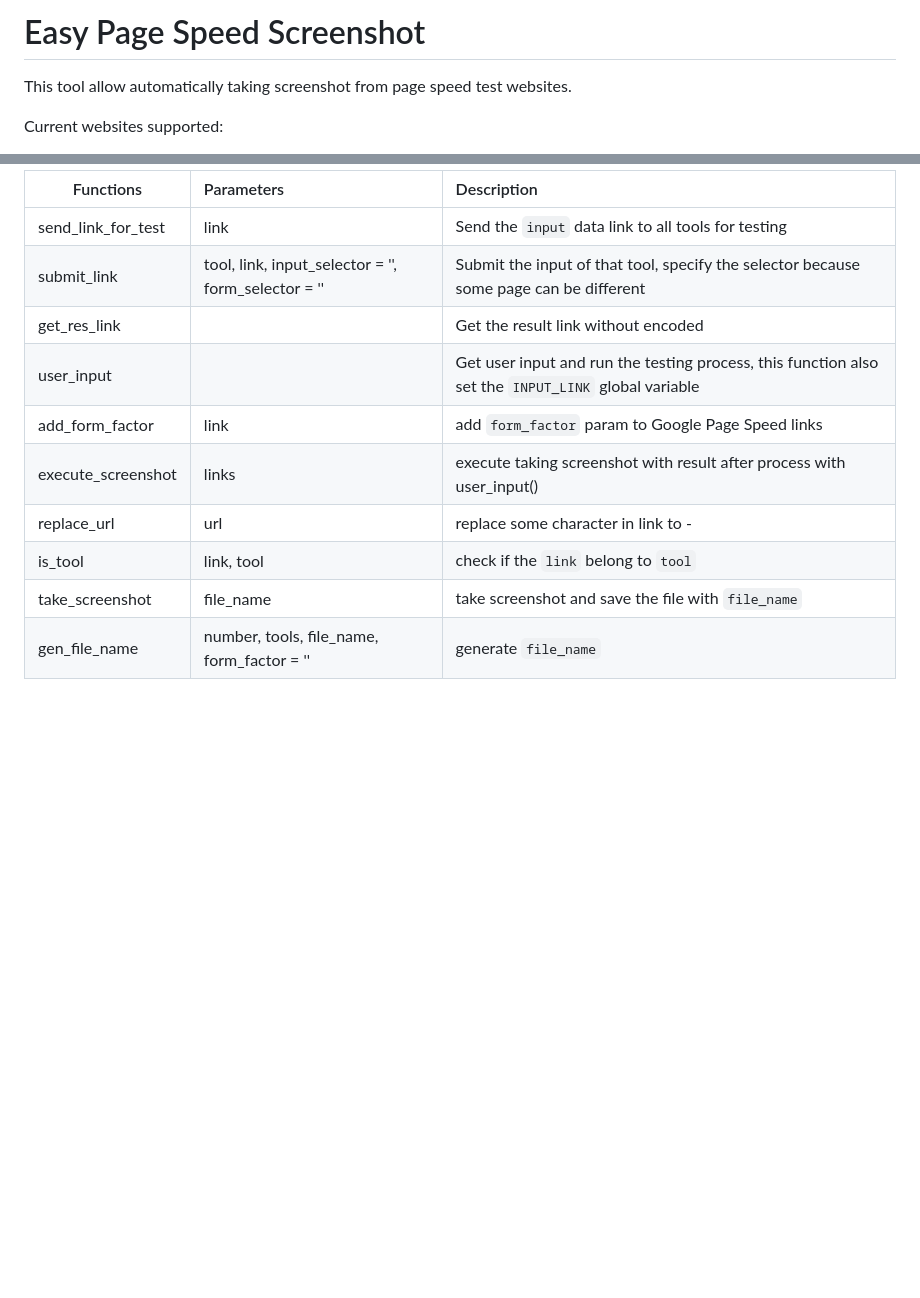
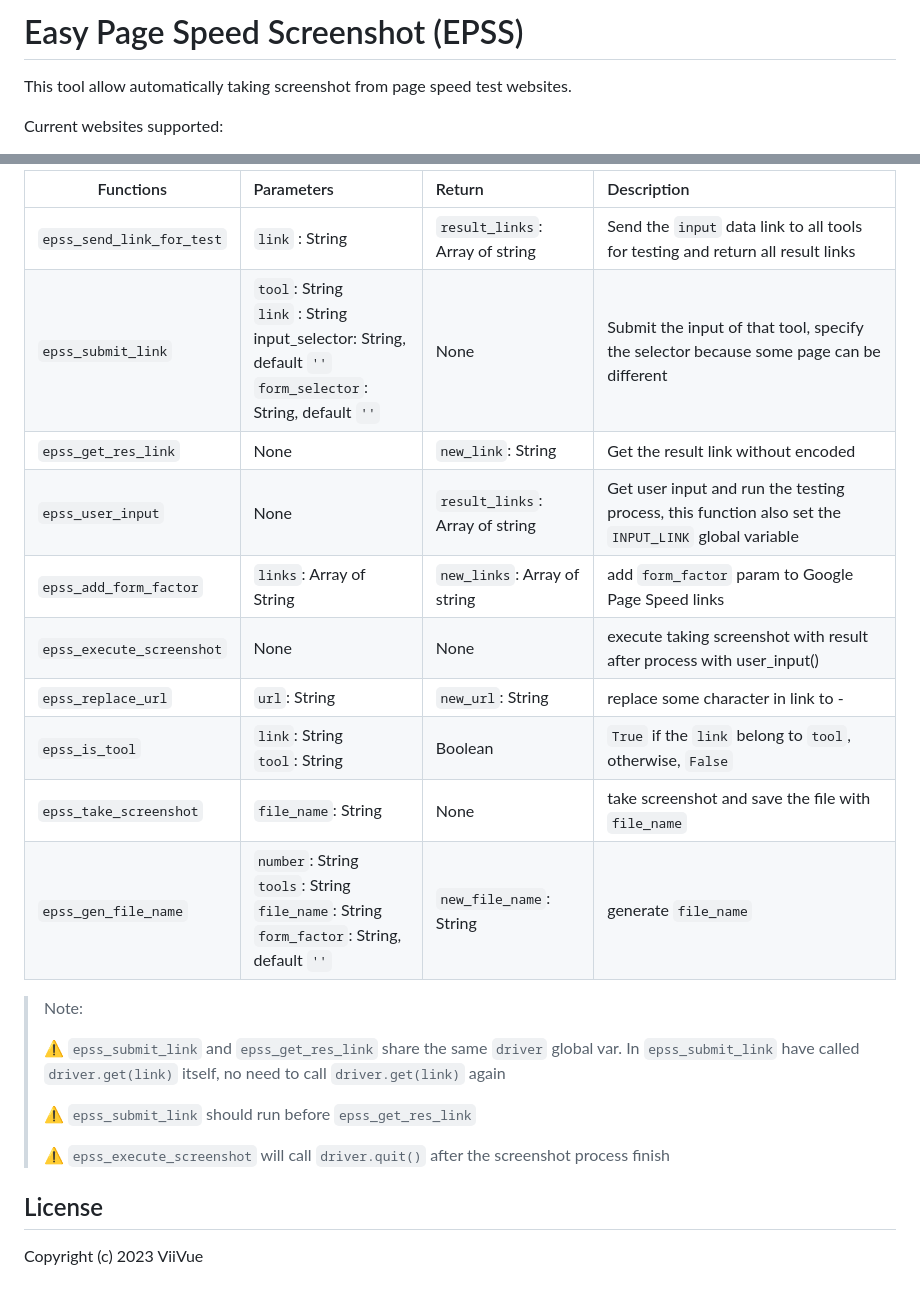
Before and after one commit to viivue/easy-page-speed-screenshots, a Markdown page: README.md, 2 parts joined by grey strips. Drawn GitHub-style; blank space fills up the shorter version.

Commit message:
feat(general): update README.md

```diff
--- a/README.md
+++ b/README.md
@@ -1,4 +1,4 @@
-# Easy Page Speed Screenshot
+# Easy Page Speed Screenshot (EPSS)
 
 This tool allow automatically taking screenshot from page speed test websites.
 
@@ -59,13 +79,25 @@ The program will run by `main()` function
 
-| Functions          | Parameters                                          | Description                                                                                         |
-| ------------------ |:--------------------------------------------------- |:--------------------------------------------------------------------------------------------------- |
-| send_link_for_test | link                                                | Send the `input` data link to all tools for testing                                                 |
-| submit_link        | tool, link, input_selector = '', form_selector = '' | Submit the input of that tool, specify the selector because some page can be different              |
-| get_res_link       |                                                     | Get the result link without encoded                                                                 |
-| user_input         |                                                     | Get user input and run the testing process, this function also set the `INPUT_LINK` global variable |
-| add_form_factor    | link                                                | add `form_factor` param to Google Page Speed links                                                  |
-| execute_screenshot | links                                               | execute taking screenshot with result after process with user_input()                               |
-| replace_url        | url                                                 | replace some character in link to -                                                                 |
-| is_tool            | link, tool                                          | check if the `link` belong to `tool`                                                              |
-| take_screenshot    | file_name                                           | take screenshot and save the file with `file_name`                                                |
-| gen_file_name      | number, tools, file_name, form_factor = ''          | generate `file_name`                                                                                |
+| Functions                 | Parameters                                                                                                                 | Return                          | Description                                                                                         |
+| ------------------------- |:-------------------------------------------------------------------------------------------------------------------------- |:------------------------------- |:--------------------------------------------------------------------------------------------------- |
+| `epss_send_link_for_test` | `link` : String                                                                                                            | `result_links`: Array of string | Send the `input` data link to all tools for testing and return all result links                     |
+| `epss_submit_link`        | `tool`: String <br/> `link` : String <br/>input_selector: String, default `''` <br/> `form_selector`: String, default `''` | None                            | Submit the input of that tool, specify the selector because some page can be different              |
+| `epss_get_res_link`       | None                                                                                                                       | `new_link`: String              | Get the result link without encoded                                                                 |
+| `epss_user_input`         | None                                                                                                                       | `result_links`: Array of string | Get user input and run the testing process, this function also set the `INPUT_LINK` global variable |
+| `epss_add_form_factor`    | `links`: Array of String                                                                                                   | `new_links`: Array of string    | add `form_factor` param to Google Page Speed links                                                  |
+| `epss_execute_screenshot` | None                                                                                                                       | None                            | execute taking screenshot with result after process with user_input()                               |
+| `epss_replace_url`        | `url`: String                                                                                                              | `new_url`: String               | replace some character in link to -                                                                 |
+| `epss_is_tool`            | `link`: String<br/> `tool`: String                                                                                         | Boolean                         | `True` if the `link` belong to `tool`, otherwise, `False`                                           |
+| `epss_take_screenshot`    | `file_name`: String                                                                                                        | None                            | take screenshot and save the file with `file_name`                                                  |
+| `epss_gen_file_name`      | `number`: String <br/>`tools`: String<br/> `file_name`: String<br/> `form_factor`: String, default `''`                    | `new_file_name`: String         | generate `file_name`                                                                                |
+
+> Note:
+>
+> ⚠️ `epss_submit_link` and `epss_get_res_link` share the same `driver` global var. In `epss_submit_link` have called `driver.get(link)` itself, no need to call `driver.get(link)` again
+>
+> ⚠️ `epss_submit_link` should run before `epss_get_res_link`
+>
+> ⚠️ `epss_execute_screenshot` will call `driver.quit()` after the screenshot process finish
+
+## License
+
+Copyright (c) 2023 ViiVue
```
Also changed, not shown: other parts of README.md (+28 -8 lines).
